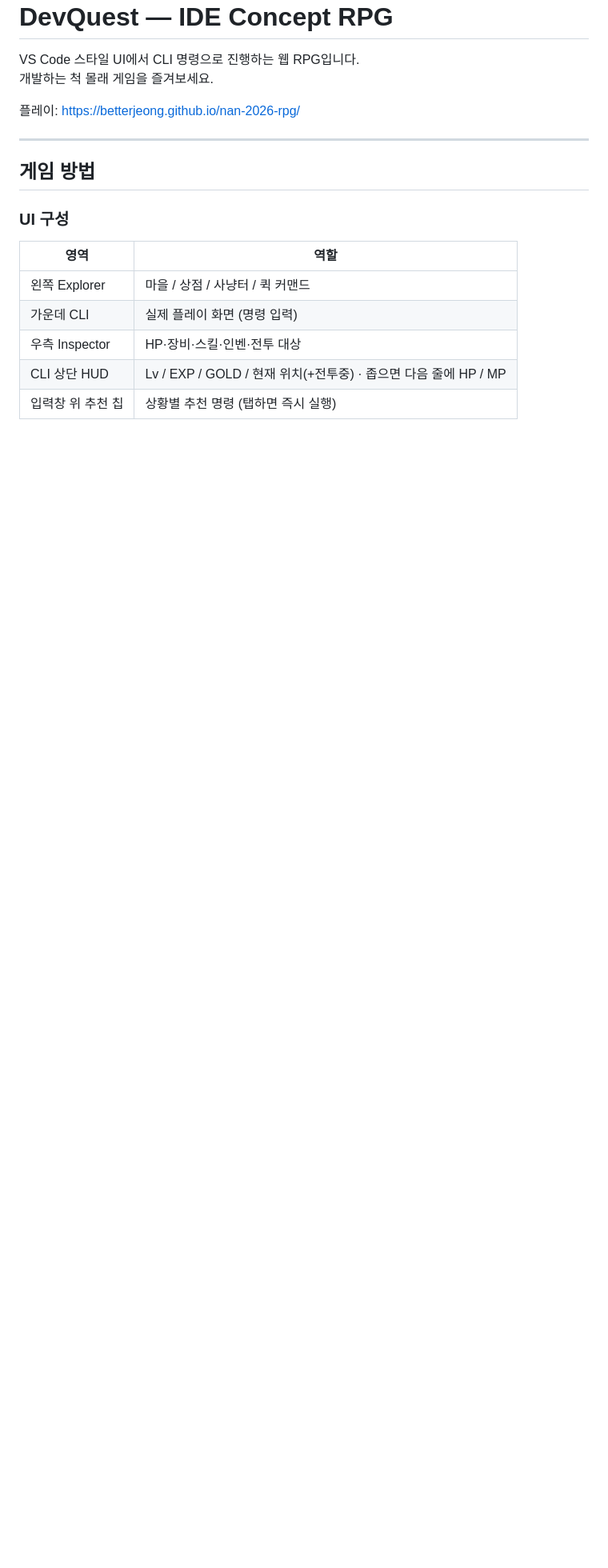
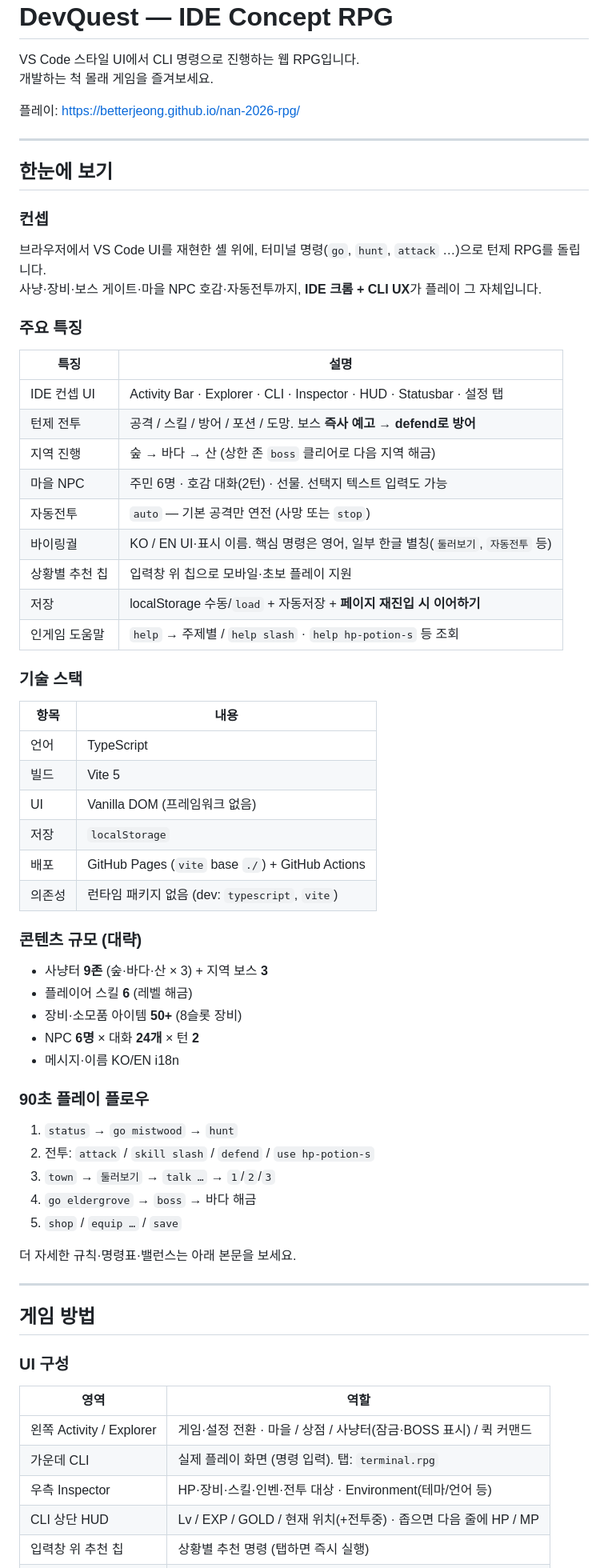
Before and after one commit to BetterJeong/nan-2026-rpg, a Markdown page: README.md, the part around one of its changes. Shown at 80% size. Rendered like a GitHub page; blank space fills up the shorter version.

```diff
--- a/README.md
+++ b/README.md
@@ -7,14 +7,66 @@ VS Code 스타일 UI에서 CLI 명령으로 진행하는 웹 RPG입니다.
 
 ---
 
+## 한눈에 보기
+
+### 컨셉
+
+브라우저에서 VS Code UI를 재현한 셸 위에, 터미널 명령(`go`, `hunt`, `attack` …)으로 턴제 RPG를 돌립니다.
+사냥·장비·보스 게이트·마을 NPC 호감·자동전투까지, **IDE 크롬 + CLI UX**가 플레이 그 자체입니다.
+
+### 주요 특징
+
+| 특징 | 설명 |
+|------|------|
+| IDE 컨셉 UI | Activity Bar · Explorer · CLI · Inspector · HUD · Statusbar · 설정 탭 |
+| 턴제 전투 | 공격 / 스킬 / 방어 / 포션 / 도망. 보스 **즉사 예고 → defend로 방어** |
+| 지역 진행 | 숲 → 바다 → 산 (상한 존 `boss` 클리어로 다음 지역 해금) |
+| 마을 NPC | 주민 6명 · 호감 대화(2턴) · 선물. 선택지 텍스트 입력도 가능 |
+| 자동전투 | `auto` — 기본 공격만 연전 (사망 또는 `stop`) |
+| 바이링궐 | KO / EN UI·표시 이름. 핵심 명령은 영어, 일부 한글 별칭(`둘러보기`, `자동전투` 등) |
+| 상황별 추천 칩 | 입력창 위 칩으로 모바일·초보 플레이 지원 |
+| 저장 | localStorage 수동/`load` + 자동저장 + **페이지 재진입 시 이어하기** |
+| 인게임 도움말 | `help` → 주제별 / `help slash` · `help hp-potion-s` 등 조회 |
+
+### 기술 스택
+
+| 항목 | 내용 |
+|------|------|
+| 언어 | TypeScript |
+| 빌드 | Vite 5 |
+| UI | Vanilla DOM (프레임워크 없음) |
+| 저장 | `localStorage` |
+| 배포 | GitHub Pages (`vite` base `./`) + GitHub Actions |
+| 의존성 | 런타임 패키지 없음 (dev: `typescript`, `vite`) |
+
+### 콘텐츠 규모 (대략)
+
+- 사냥터 **9존** (숲·바다·산 × 3) + 지역 보스 **3**
+- 플레이어 스킬 **6** (레벨 해금)
+- 장비·소모품 아이템 **50+** (8슬롯 장비)
+- NPC **6명** × 대화 **24개** × 턴 **2**
+- 메시지·이름 KO/EN i18n
+
+### 90초 플레이 플로우
+
+1. `status` → `go mistwood` → `hunt`
+2. 전투: `attack` / `skill slash` / `defend` / `use hp-potion-s`
+3. `town` → `둘러보기` → `talk …` → `1`/`2`/`3`
+4. `go eldergrove` → `boss` → 바다 해금
+5. `shop` / `equip …` / `save`
+
+더 자세한 규칙·명령표·밸런스는 아래 본문을 보세요.
+
+---
+
 ## 게임 방법
 
 ### UI 구성
 
 | 영역 | 역할 |
 |------|------|
-| 왼쪽 Explorer | 마을 / 상점 / 사냥터 / 퀵 커맨드 |
-| 가운데 CLI | 실제 플레이 화면 (명령 입력) |
-| 우측 Inspector | HP·장비·스킬·인벤·전투 대상 |
+| 왼쪽 Activity / Explorer | 게임·설정 전환 · 마을 / 상점 / 사냥터(잠금·BOSS 표시) / 퀵 커맨드 |
+| 가운데 CLI | 실제 플레이 화면 (명령 입력). 탭: `terminal.rpg` |
+| 우측 Inspector | HP·장비·스킬·인벤·전투 대상 · Environment(테마/언어 등) |
 | CLI 상단 HUD | Lv / EXP / GOLD / 현재 위치(+전투중) · 좁으면 다음 줄에 HP / MP |
 | 입력창 위 추천 칩 | 상황별 추천 명령 (탭하면 즉시 실행) |
```
Also changed, not shown: other parts of README.md (+12 -3 lines).
